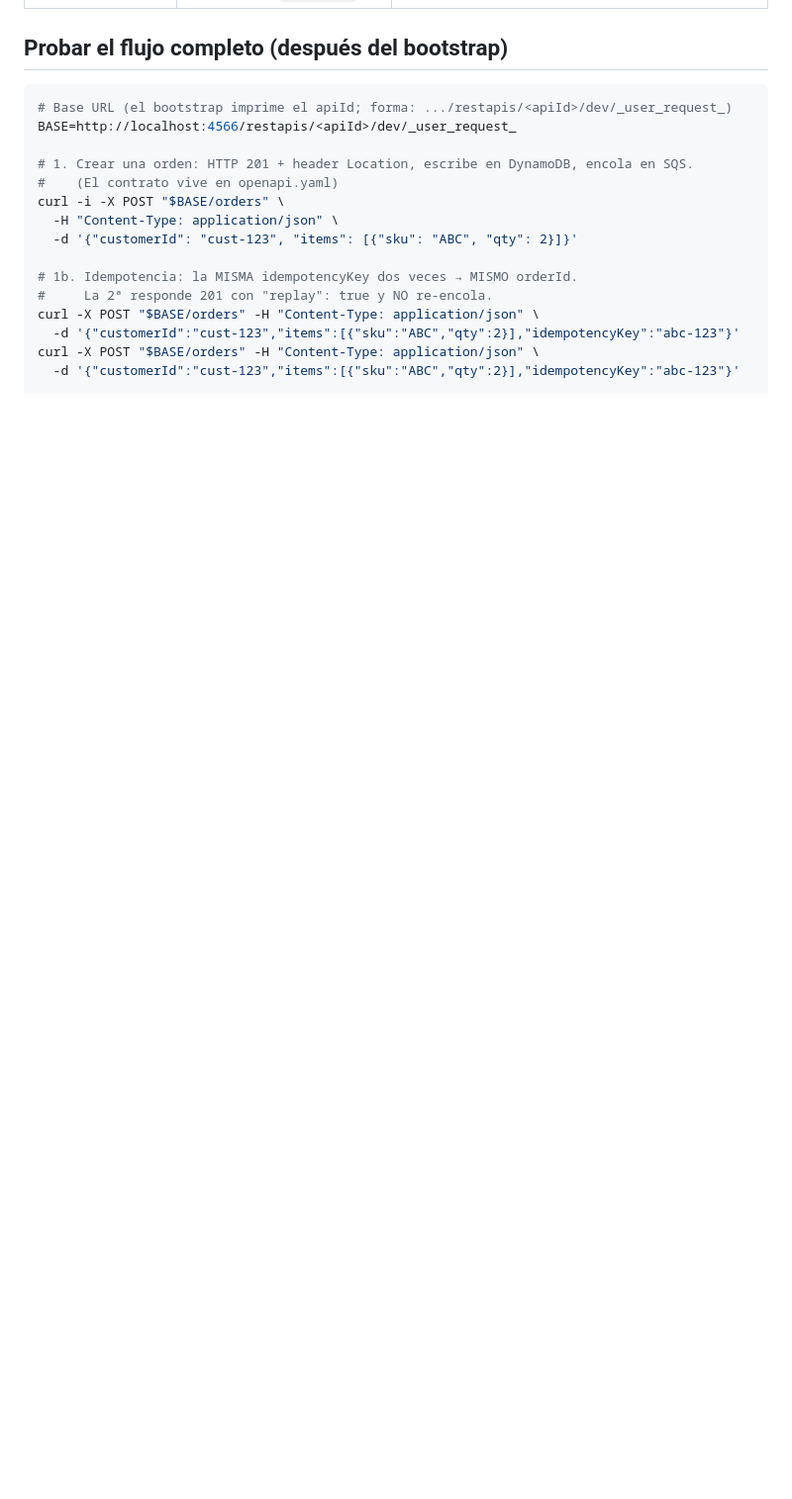
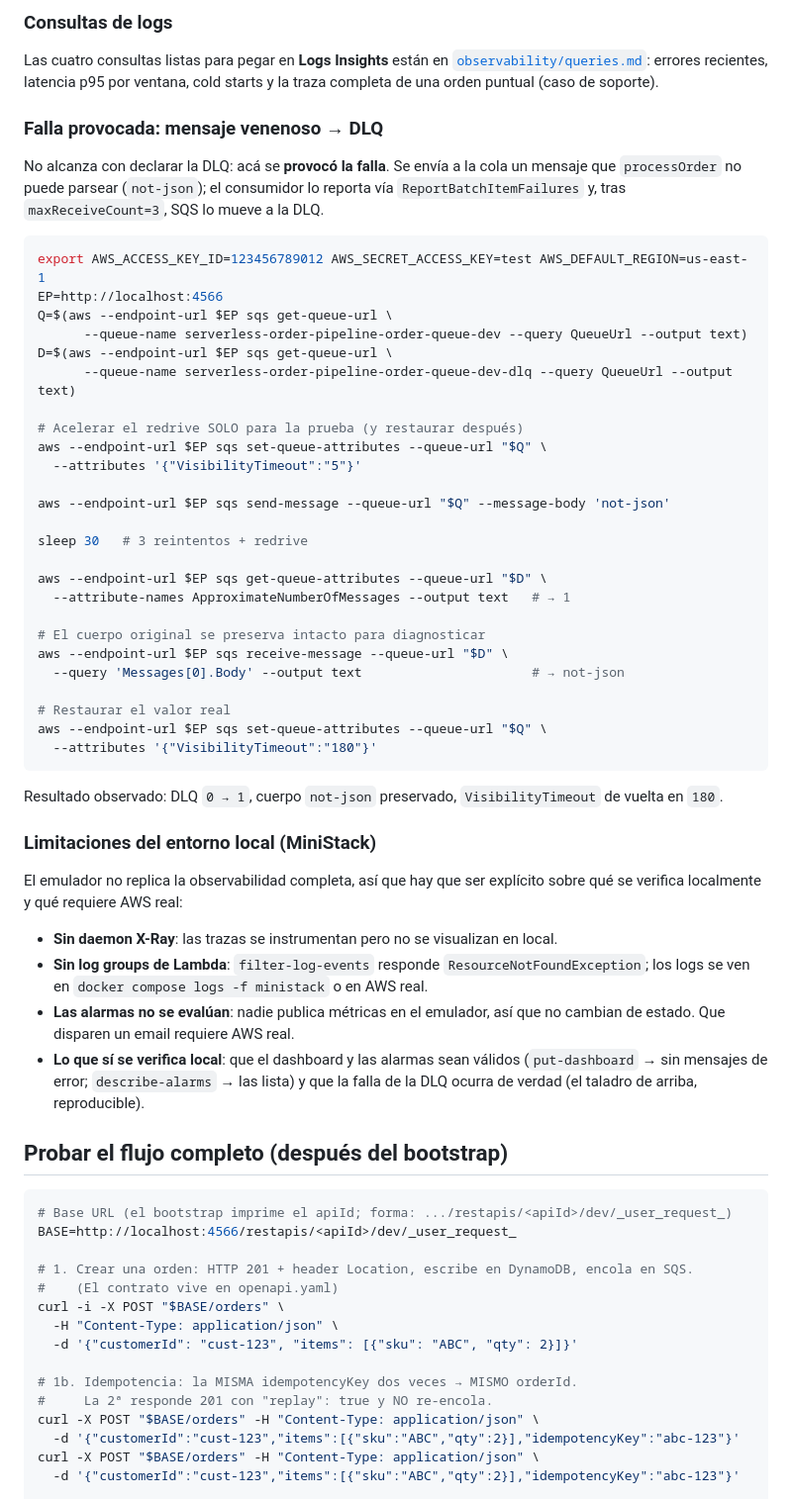
Before and after one commit to colombinis/serverless-order-pipeline, a Markdown page: README.md, the part around one of its changes. Shown at 99% size. GitHub-like rendering; blank space fills up the shorter version.

````diff
--- a/README.md
+++ b/README.md
@@ -243,3 +298,60 @@ Los comportamientos de fallo están cubiertos con pruebas reproducibles, no solo
+### Consultas de logs
+
+Las cuatro consultas listas para pegar en **Logs Insights** están en
+[`observability/queries.md`](observability/queries.md): errores recientes, latencia p95 por
+ventana, cold starts y la traza completa de una orden puntual (caso de soporte).
+
+### Falla provocada: mensaje venenoso → DLQ
+
+No alcanza con declarar la DLQ: acá se **provocó la falla**. Se envía a la cola un mensaje que
+`processOrder` no puede parsear (`not-json`); el consumidor lo reporta vía
+`ReportBatchItemFailures` y, tras `maxReceiveCount=3`, SQS lo mueve a la DLQ.
+
+```bash
+export AWS_ACCESS_KEY_ID=123456789012 AWS_SECRET_ACCESS_KEY=test AWS_DEFAULT_REGION=us-east-1
+EP=http://localhost:4566
+Q=$(aws --endpoint-url $EP sqs get-queue-url \
+      --queue-name serverless-order-pipeline-order-queue-dev --query QueueUrl --output text)
+D=$(aws --endpoint-url $EP sqs get-queue-url \
+      --queue-name serverless-order-pipeline-order-queue-dev-dlq --query QueueUrl --output text)
+
+# Acelerar el redrive SOLO para la prueba (y restaurar después)
+aws --endpoint-url $EP sqs set-queue-attributes --queue-url "$Q" \
+  --attributes '{"VisibilityTimeout":"5"}'
+
+aws --endpoint-url $EP sqs send-message --queue-url "$Q" --message-body 'not-json'
+
+sleep 30   # 3 reintentos + redrive
+
+aws --endpoint-url $EP sqs get-queue-attributes --queue-url "$D" \
+  --attribute-names ApproximateNumberOfMessages --output text   # → 1
+
+# El cuerpo original se preserva intacto para diagnosticar
+aws --endpoint-url $EP sqs receive-message --queue-url "$D" \
+  --query 'Messages[0].Body' --output text                      # → not-json
+
+# Restaurar el valor real
+aws --endpoint-url $EP sqs set-queue-attributes --queue-url "$Q" \
+  --attributes '{"VisibilityTimeout":"180"}'
+```
+
+Resultado observado: DLQ `0 → 1`, cuerpo `not-json` preservado, `VisibilityTimeout` de vuelta
+en `180`.
+
+### Limitaciones del entorno local (MiniStack)
+
+El emulador no replica la observabilidad completa, así que hay que ser explícito sobre qué se
+verifica localmente y qué requiere AWS real:
+
+- **Sin daemon X-Ray**: las trazas se instrumentan pero no se visualizan en local.
+- **Sin log groups de Lambda**: `filter-log-events` responde `ResourceNotFoundException`; los
+  logs se ven en `docker compose logs -f ministack` o en AWS real.
+- **Las alarmas no se evalúan**: nadie publica métricas en el emulador, así que no cambian de
+  estado. Que disparen un email requiere AWS real.
+- **Lo que sí se verifica local**: que el dashboard y las alarmas sean válidos
+  (`put-dashboard` → sin mensajes de error; `describe-alarms` → las lista) y que la falla de la
+  DLQ ocurra de verdad (el taladro de arriba, reproducible).
+
 ## Probar el flujo completo (después del bootstrap)
 
 ```bash
````
Also changed, not shown: other parts of README.md (+55 -0 lines).
